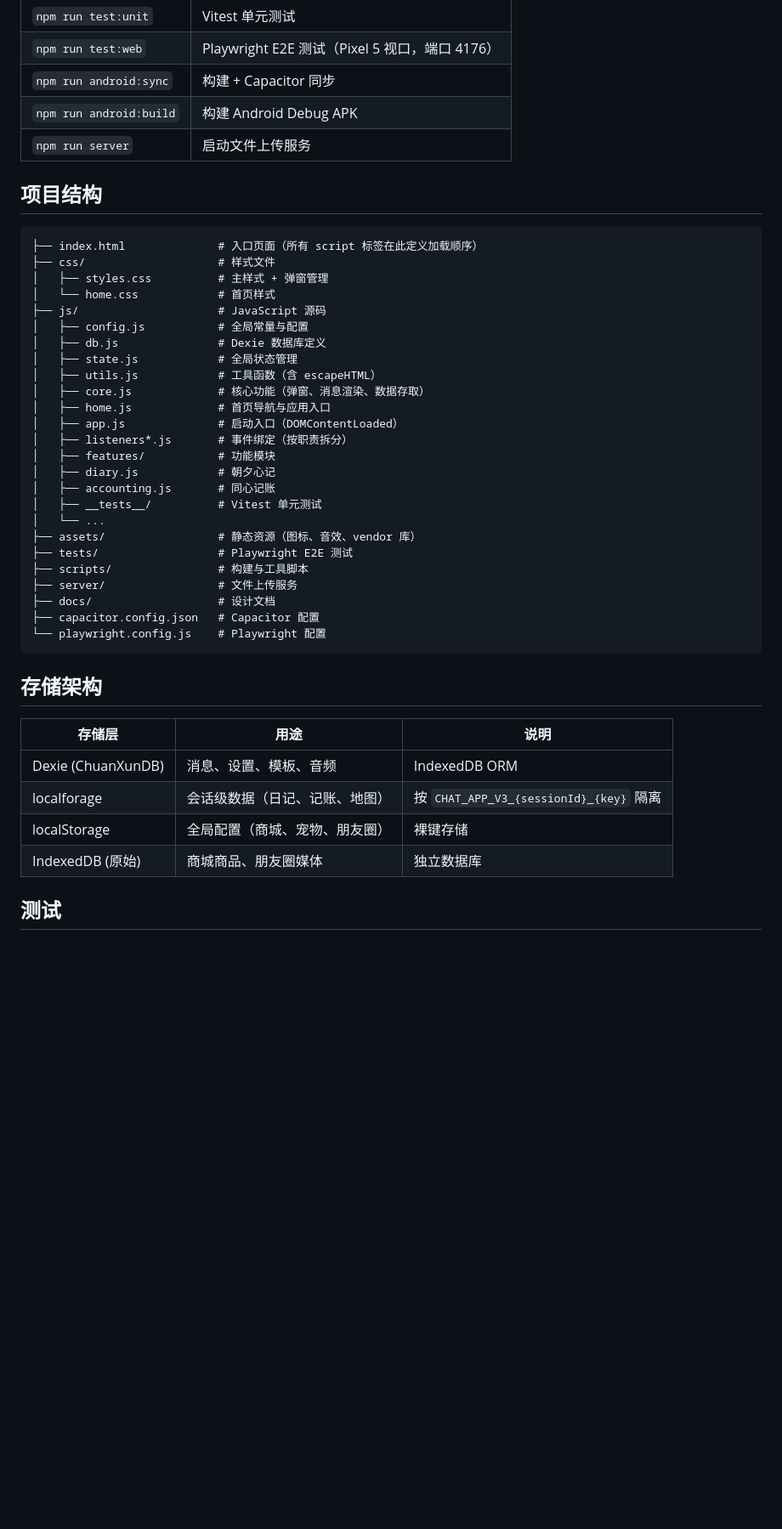
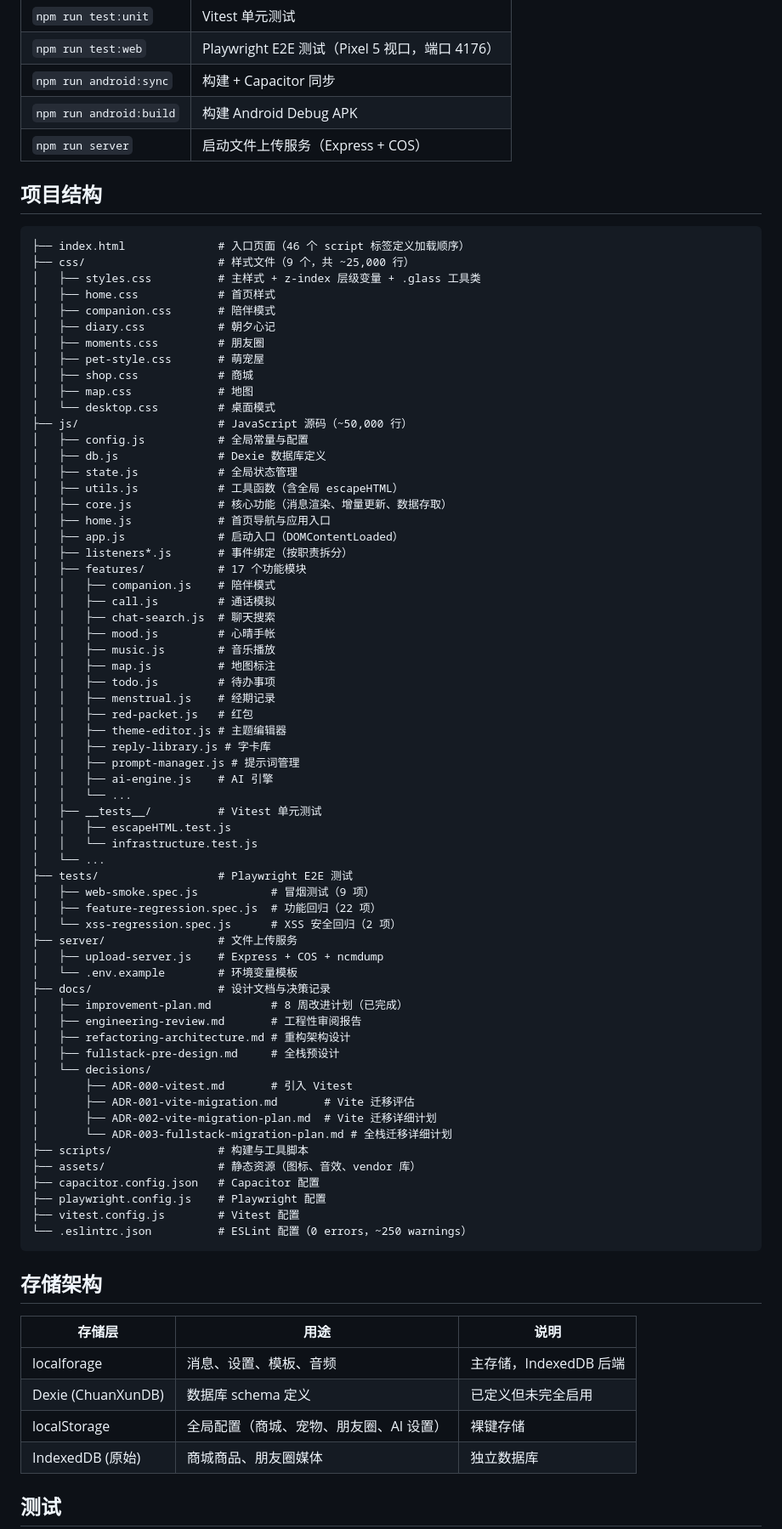
Before and after one commit to Sirius-Peng/chatbot-re, a Markdown page: README.md, the part around one of its changes. Shown at 85% size. Rendered like a GitHub page; blank space fills up the shorter version.

````diff
--- a/README.md
+++ b/README.md
@@ -78,45 +84,82 @@ npm run build
 | `npm run test:web` | Playwright E2E 测试（Pixel 5 视口，端口 4176） |
 | `npm run android:sync` | 构建 + Capacitor 同步 |
 | `npm run android:build` | 构建 Android Debug APK |
-| `npm run server` | 启动文件上传服务 |
+| `npm run server` | 启动文件上传服务（Express + COS） |
 
 ## 项目结构
 
 ```
-├── index.html              # 入口页面（所有 script 标签在此定义加载顺序）
-├── css/                    # 样式文件
-│   ├── styles.css          # 主样式 + 弹窗管理
-│   └── home.css            # 首页样式
-├── js/                     # JavaScript 源码
+├── index.html              # 入口页面（46 个 script 标签定义加载顺序）
+├── css/                    # 样式文件（9 个，共 ~25,000 行）
+│   ├── styles.css          # 主样式 + z-index 层级变量 + .glass 工具类
+│   ├── home.css            # 首页样式
+│   ├── companion.css       # 陪伴模式
+│   ├── diary.css           # 朝夕心记
+│   ├── moments.css         # 朋友圈
+│   ├── pet-style.css       # 萌宠屋
+│   ├── shop.css            # 商城
+│   ├── map.css             # 地图
+│   └── desktop.css         # 桌面模式
+├── js/                     # JavaScript 源码（~50,000 行）
 │   ├── config.js           # 全局常量与配置
 │   ├── db.js               # Dexie 数据库定义
 │   ├── state.js            # 全局状态管理
-│   ├── utils.js            # 工具函数（含 escapeHTML）
-│   ├── core.js             # 核心功能（弹窗、消息渲染、数据存取）
+│   ├── utils.js            # 工具函数（含全局 escapeHTML）
+│   ├── core.js             # 核心功能（消息渲染、增量更新、数据存取）
 │   ├── home.js             # 首页导航与应用入口
 │   ├── app.js              # 启动入口（DOMContentLoaded）
 │   ├── listeners*.js       # 事件绑定（按职责拆分）
-│   ├── features/           # 功能模块
-│   ├── diary.js            # 朝夕心记
-│   ├── accounting.js       # 同心记账
+│   ├── features/           # 17 个功能模块
+│   │   ├── companion.js    # 陪伴模式
+│   │   ├── call.js         # 通话模拟
+│   │   ├── chat-search.js  # 聊天搜索
+│   │   ├── mood.js         # 心晴手帐
+│   │   ├── music.js        # 音乐播放
+│   │   ├── map.js          # 地图标注
+│   │   ├── todo.js         # 待办事项
+│   │   ├── menstrual.js    # 经期记录
+│   │   ├── red-packet.js   # 红包
+│   │   ├── theme-editor.js # 主题编辑器
+│   │   ├── reply-library.js # 字卡库
+│   │   ├── prompt-manager.js # 提示词管理
+│   │   ├── ai-engine.js    # AI 引擎
+│   │   └── ...
 │   ├── __tests__/          # Vitest 单元测试
+│   │   ├── escapeHTML.test.js
+│   │   └── infrastructure.test.js
 │   └── ...
+├── tests/                  # Playwright E2E 测试
+│   ├── web-smoke.spec.js           # 冒烟测试（9 项）
+│   ├── feature-regression.spec.js  # 功能回归（22 项）
+│   └── xss-regression.spec.js      # XSS 安全回归（2 项）
+├── server/                 # 文件上传服务
+│   ├── upload-server.js    # Express + COS + ncmdump
+│   └── .env.example        # 环境变量模板
+├── docs/                   # 设计文档与决策记录
+│   ├── improvement-plan.md         # 8 周改进计划（已完成）
+│   ├── engineering-review.md       # 工程性审阅报告
+│   ├── refactoring-architecture.md # 重构架构设计
+│   ├── fullstack-pre-design.md     # 全栈预设计
+│   └── decisions/
+│       ├── ADR-000-vitest.md       # 引入 Vitest
+│       ├── ADR-001-vite-migration.md       # Vite 迁移评估
+│       ├── ADR-002-vite-migration-plan.md  # Vite 迁移详细计划
+│       └── ADR-003-fullstack-migration-plan.md # 全栈迁移详细计划
+├── scripts/                # 构建与工具脚本
 ├── assets/                 # 静态资源（图标、音效、vendor 库）
-├── tests/                  # Playwright E2E 测试
-├── scripts/                # 构建与工具脚本
-├── server/                 # 文件上传服务
-├── docs/                   # 设计文档
 ├── capacitor.config.json   # Capacitor 配置
-└── playwright.config.js    # Playwright 配置
+├── playwright.config.js    # Playwright 配置
+├── vitest.config.js        # Vitest 配置
+└── .eslintrc.json          # ESLint 配置（0 errors，~250 warnings）
 ```
 
 ## 存储架构
 
 | 存储层 | 用途 | 说明 |
 |--------|------|------|
-| Dexie (ChuanXunDB) | 消息、设置、模板、音频 | IndexedDB ORM |
-| localforage | 会话级数据（日记、记账、地图） | 按 `CHAT_APP_V3_{sessionId}_{key}` 隔离 |
-| localStorage | 全局配置（商城、宠物、朋友圈） | 裸键存储 |
+| localforage | 消息、设置、模板、音频 | 主存储，IndexedDB 后端 |
+| Dexie (ChuanXunDB) | 数据库 schema 定义 | 已定义但未完全启用 |
+| localStorage | 全局配置（商城、宠物、朋友圈、AI 设置） | 裸键存储 |
 | IndexedDB (原始) | 商城商品、朋友圈媒体 | 独立数据库 |
 
 ## 测试
````
Also changed, not shown: other parts of README.md (+96 -24 lines).
